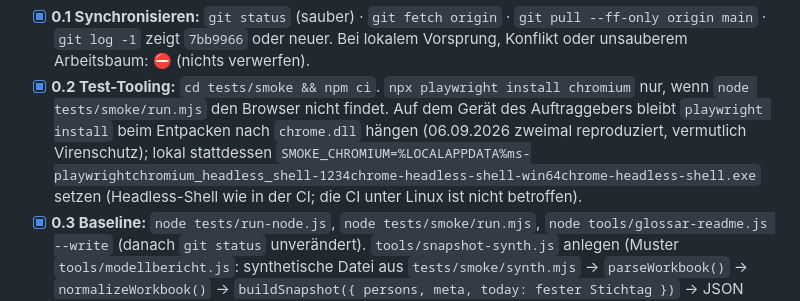
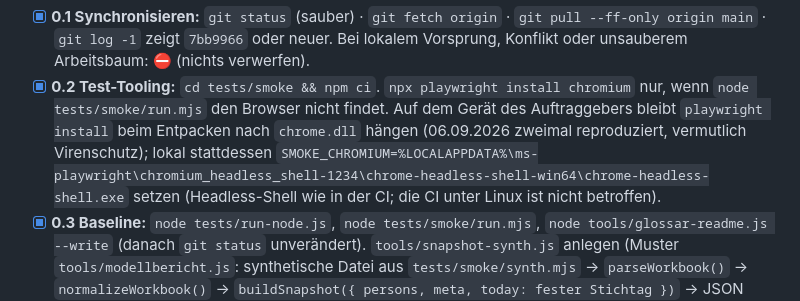
Before and after one commit to markusbaechler/bbz-saq, a Markdown page: PROMPT-2.md, the part around the change. Drawn GitHub-style.

Commit message:
PROMPT-2.md: Pfadangabe SMOKE_CHROMIUM reparieren (Backslashes)
Co-Authored-By: Claude Fable 5.1 <noreply@anthropic.com>

```diff
--- a/PROMPT-2.md
+++ b/PROMPT-2.md
@@ -147,7 +147,7 @@ Modellbericht gelesen werden `[entscheid 06.09.2026]`. Nie Zellwerte ausgeben, n
       Bei lokalem Vorsprung, Konflikt oder unsauberem Arbeitsbaum: ⛔ (nichts verwerfen).
 - [x] **0.2 Test-Tooling:** `cd tests/smoke && npm ci`. `npx playwright install chromium` nur, wenn `node tests/smoke/run.mjs` den Browser nicht findet.
       Auf dem Gerät des Auftraggebers bleibt `playwright install` beim Entpacken nach `chrome.dll` hängen (06.09.2026 zweimal reproduziert,
-      vermutlich Virenschutz); lokal stattdessen `SMOKE_CHROMIUM=%LOCALAPPDATA%ms-playwrightchromium_headless_shell-1234chrome-headless-shell-win64chrome-headless-shell.exe`
+      vermutlich Virenschutz); lokal stattdessen `SMOKE_CHROMIUM=%LOCALAPPDATA%\ms-playwright\chromium_headless_shell-1234\chrome-headless-shell-win64\chrome-headless-shell.exe`
       setzen (Headless-Shell wie in der CI; die CI unter Linux ist nicht betroffen).
 - [x] **0.3 Baseline:** `node tests/run-node.js`, `node tests/smoke/run.mjs`, `node tools/glossar-readme.js --write` (danach `git status` unverändert).
       `tools/snapshot-synth.js` anlegen (Muster `tools/modellbericht.js`: synthetische Datei aus `tests/smoke/synth.mjs` → `parseWorkbook()` →
```
